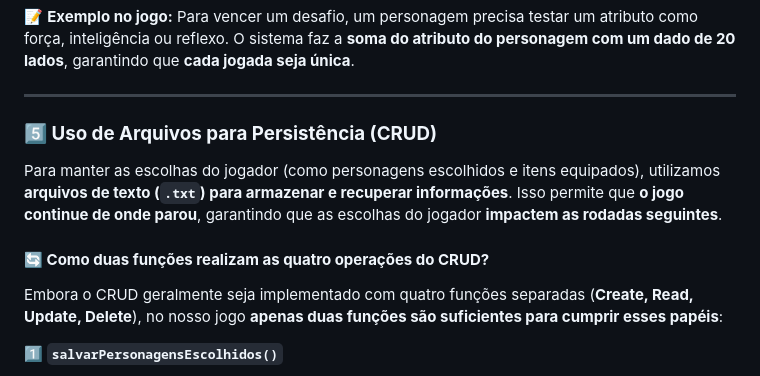
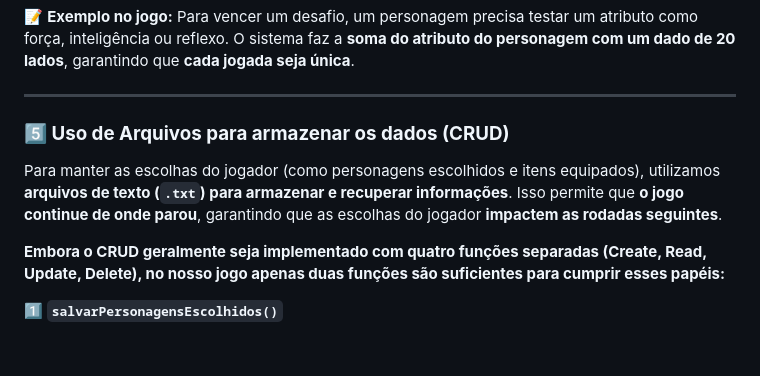
Before and after one commit to AntonioCar0lin0/ProjetoEstruturaDados, a Markdown page: README.md, the part around the change. GitHub-like rendering; blank space fills up the shorter version.

```diff
--- a/README.md
+++ b/README.md
@@ -125,11 +125,10 @@ O jogo utiliza um **sistema de turnos baseado em rolagem de dados** para determi
 
 ---
 
-### **5️⃣ Uso de Arquivos para Persistência (CRUD)**
+### **5️⃣ Uso de Arquivos para armazenar os dados (CRUD)**
 Para manter as escolhas do jogador (como personagens escolhidos e itens equipados), utilizamos **arquivos de texto (`.txt`) para armazenar e recuperar informações**. Isso permite que **o jogo continue de onde parou**, garantindo que as escolhas do jogador **impactem as rodadas seguintes**.
 
-#### **🔄 Como duas funções realizam as quatro operações do CRUD?**
-Embora o CRUD geralmente seja implementado com quatro funções separadas (**Create, Read, Update, Delete**), no nosso jogo **apenas duas funções são suficientes para cumprir esses papéis**:
+**Embora o CRUD geralmente seja implementado com quatro funções separadas (**Create, Read, Update, Delete**), no nosso jogo apenas duas funções são suficientes para cumprir esses papéis:**
 
 1️⃣ **`salvarPersonagensEscolhidos()`**
 - **Create (Criar)**: Quando um novo conjunto de personagens é escolhido, essa função **cria** um arquivo e escreve os nomes dos personagens.
```
